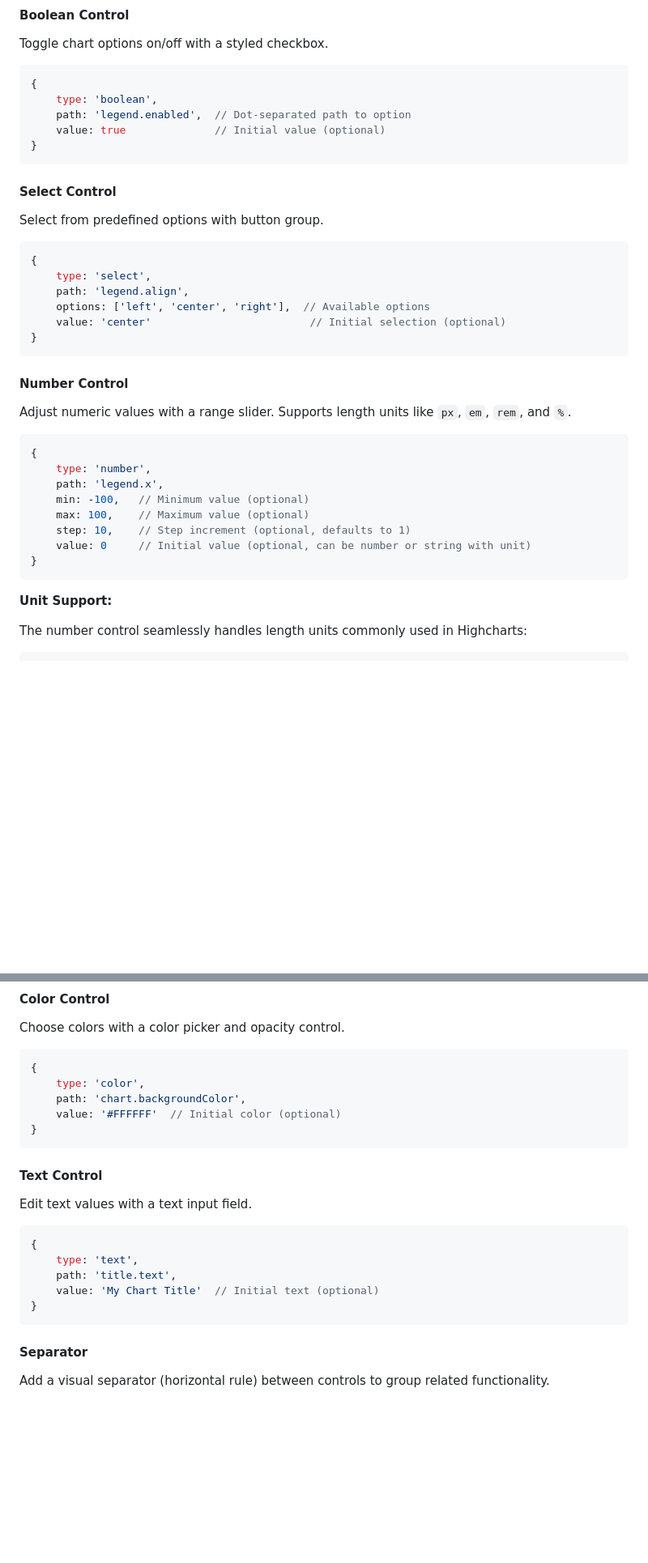
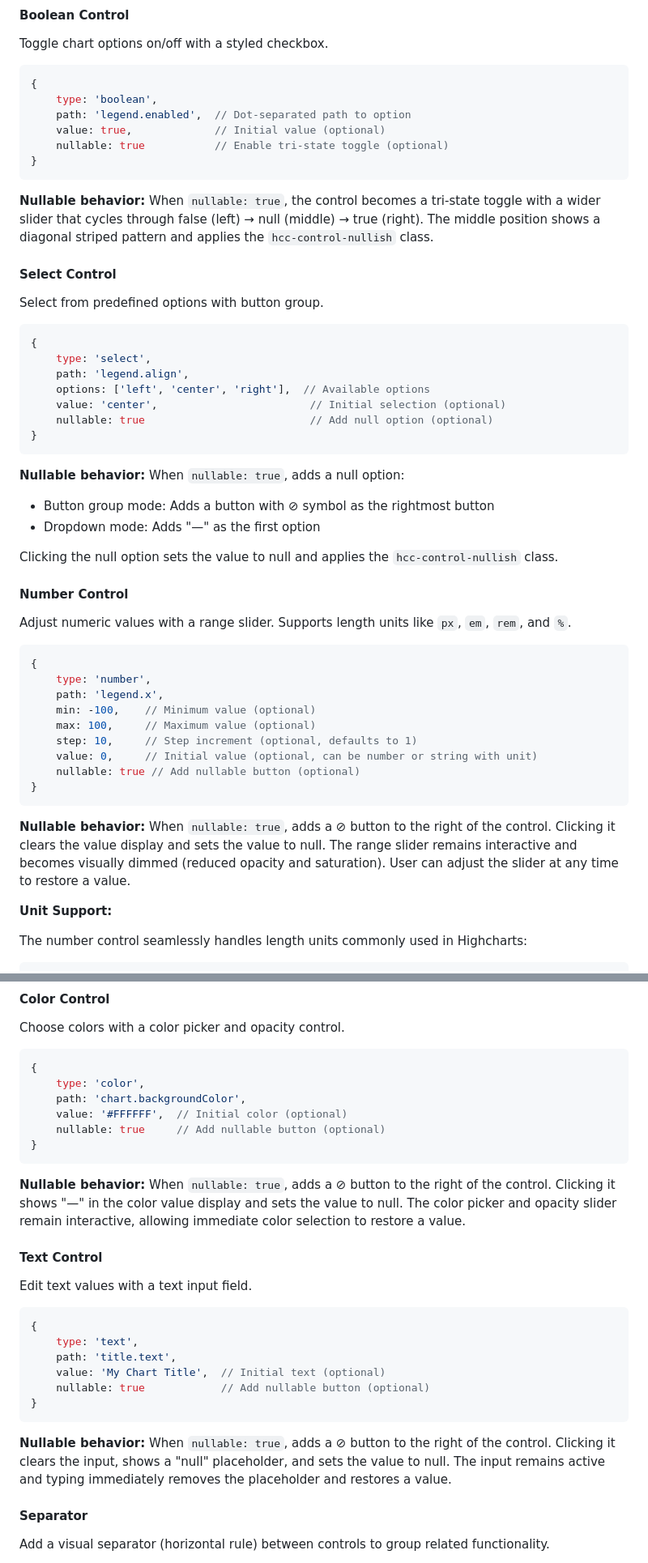
Before and after one commit to highcharts/controls, a Markdown page: README.md, 2 parts joined by grey strips. Shown at 81% size. GitHub-like rendering; blank space fills up the shorter version.

Commit message:
Nullable: docs

````diff
--- a/README.md
+++ b/README.md
@@ -241,9 +241,12 @@ Toggle chart options on/off with a styled checkbox.
 {
     type: 'boolean',
     path: 'legend.enabled',  // Dot-separated path to option
-    value: true              // Initial value (optional)
+    value: true,             // Initial value (optional)
+    nullable: true           // Enable tri-state toggle (optional)
 }
 ```
+
+**Nullable behavior:** When `nullable: true`, the control becomes a tri-state toggle with a wider slider that cycles through false (left) → null (middle) → true (right). The middle position shows a diagonal striped pattern and applies the `hcc-control-nullish` class.
 
 #### Select Control
 
@@ -254,9 +257,16 @@ Select from predefined options with button group.
     type: 'select',
     path: 'legend.align',
     options: ['left', 'center', 'right'],  // Available options
-    value: 'center'                         // Initial selection (optional)
+    value: 'center',                        // Initial selection (optional)
+    nullable: true                          // Add null option (optional)
 }
 ```
+
+**Nullable behavior:** When `nullable: true`, adds a null option:
+- Button group mode: Adds a button with ⊘ symbol as the rightmost button
+- Dropdown mode: Adds "—" as the first option
+
+Clicking the null option sets the value to null and applies the `hcc-control-nullish` class.
 
 #### Number Control
 
@@ -266,12 +276,15 @@ Adjust numeric values with a range slider. Supports length units like `px`, `em`
 {
     type: 'number',
     path: 'legend.x',
-    min: -100,   // Minimum value (optional)
-    max: 100,    // Maximum value (optional)
-    step: 10,    // Step increment (optional, defaults to 1)
-    value: 0     // Initial value (optional, can be number or string with unit)
+    min: -100,    // Minimum value (optional)
+    max: 100,     // Maximum value (optional)
+    step: 10,     // Step increment (optional, defaults to 1)
+    value: 0,     // Initial value (optional, can be number or string with unit)
+    nullable: true // Add nullable button (optional)
 }
 ```
+
+**Nullable behavior:** When `nullable: true`, adds a ⊘ button to the right of the control. Clicking it clears the value display and sets the value to null. The range slider remains interactive and becomes visually dimmed (reduced opacity and saturation). User can adjust the slider at any time to restore a value.
 
 **Unit Support:**
 
@@ -316,9 +329,12 @@ Choose colors with a color picker and opacity control.
 {
     type: 'color',
     path: 'chart.backgroundColor',
-    value: '#FFFFFF'  // Initial color (optional)
+    value: '#FFFFFF',  // Initial color (optional)
+    nullable: true     // Add nullable button (optional)
 }
 ```
+
+**Nullable behavior:** When `nullable: true`, adds a ⊘ button to the right of the control. Clicking it shows "—" in the color value display and sets the value to null. The color picker and opacity slider remain interactive, allowing immediate color selection to restore a value.
 
 #### Text Control
 
@@ -328,9 +344,12 @@ Edit text values with a text input field.
 {
     type: 'text',
     path: 'title.text',
-    value: 'My Chart Title'  // Initial text (optional)
+    value: 'My Chart Title',  // Initial text (optional)
+    nullable: true            // Add nullable button (optional)
 }
 ```
+
+**Nullable behavior:** When `nullable: true`, adds a ⊘ button to the right of the control. Clicking it clears the input, shows a "null" placeholder, and sets the value to null. The input remains active and typing immediately removes the placeholder and restores a value.
 
 #### Separator
 
````
Also changed, not shown: other parts of README.md (+14 -0 lines), CHANGELOG.md (+5 -0 lines).
